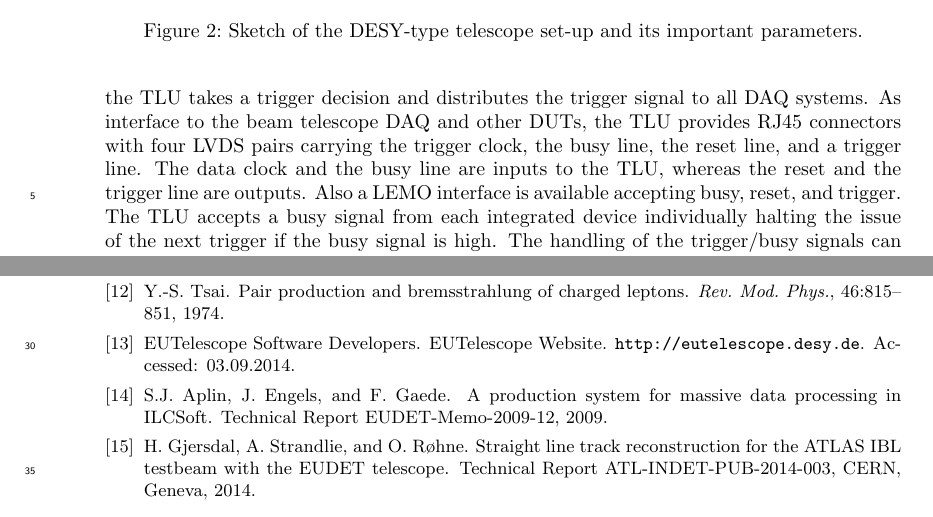
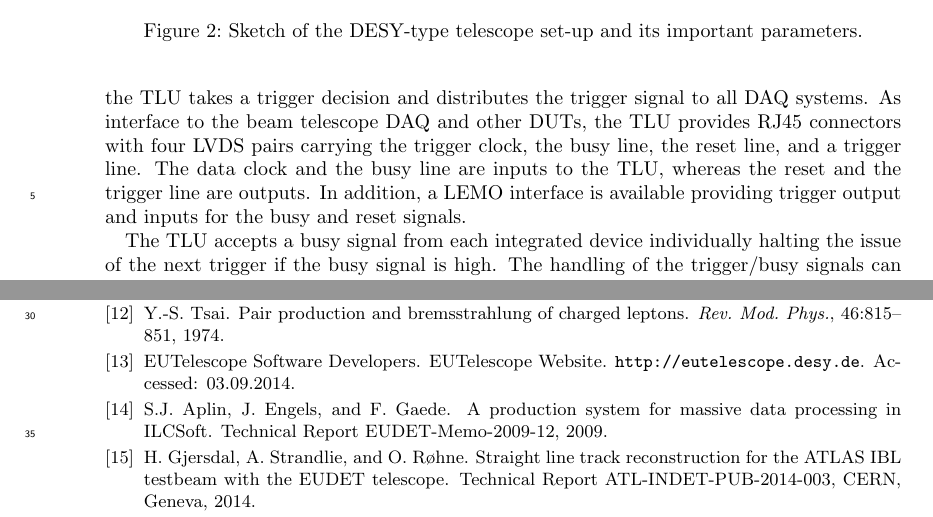
Before and after one commit to beam-telescopes/StatusTelescope2015-Paper, a LaTeX document (main.tex, which reads content/tscope.tex): two parts of pages 5 and 15 of 15, joined at a grey line, cut so that both start at the same text. Compiled offline with pdfLaTeX.

Commit message:
tscope: add linebreak for new paragraph, change one sentence

```diff
--- a/content/tscope.tex
+++ b/content/tscope.tex
@@ -69,8 +69,8 @@ The TLU, based on a commercial Spartan\,3 board, features a coincidence unit wit
 Additionally, it is equipped with several custom-made add-on PCBs allowing for an easy integration of user DAQ systems.
 Providing a programmable logic, the TLU  takes a trigger decision and distributes the trigger signal to all DAQ systems.
 As interface to the beam telescope DAQ and other DUTs, the TLU provides RJ45 connectors with four LVDS pairs carrying the trigger clock, the busy line, the reset line, and a trigger line.
-The data clock and the busy line are inputs to the TLU, whereas the reset and the trigger line are outputs.
-Also a LEMO interface is available accepting busy, reset, and trigger.
+The data clock and the busy line are inputs to the TLU, whereas the reset and the trigger line are outputs. In addition, a LEMO interface is available providing trigger output and inputs for the busy and reset signals.
+
 The TLU accepts a busy signal from each integrated device individually halting the issue of the next trigger if the busy signal is high.
 The handling of the trigger/busy signals can be done in three handshake modes, one being the ``no-handshake'' mode,
  in which the TLU issues a fixed-length pulse on the trigger line with the busy line being disregarded.
```
